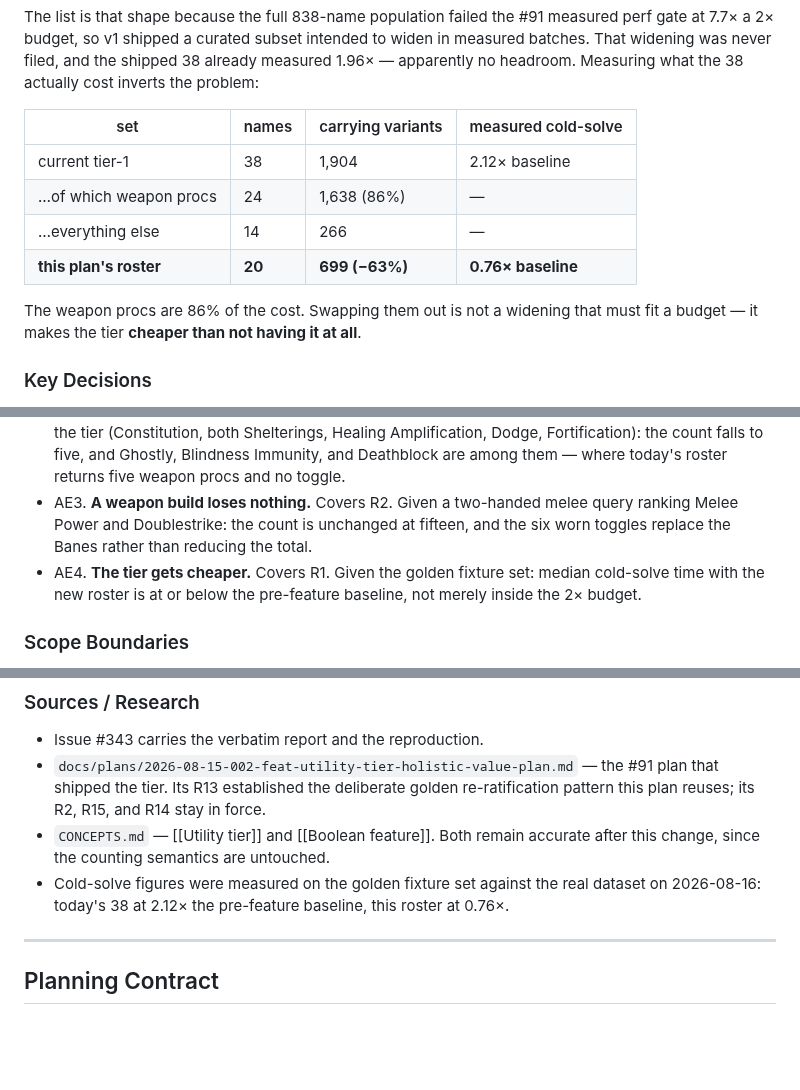
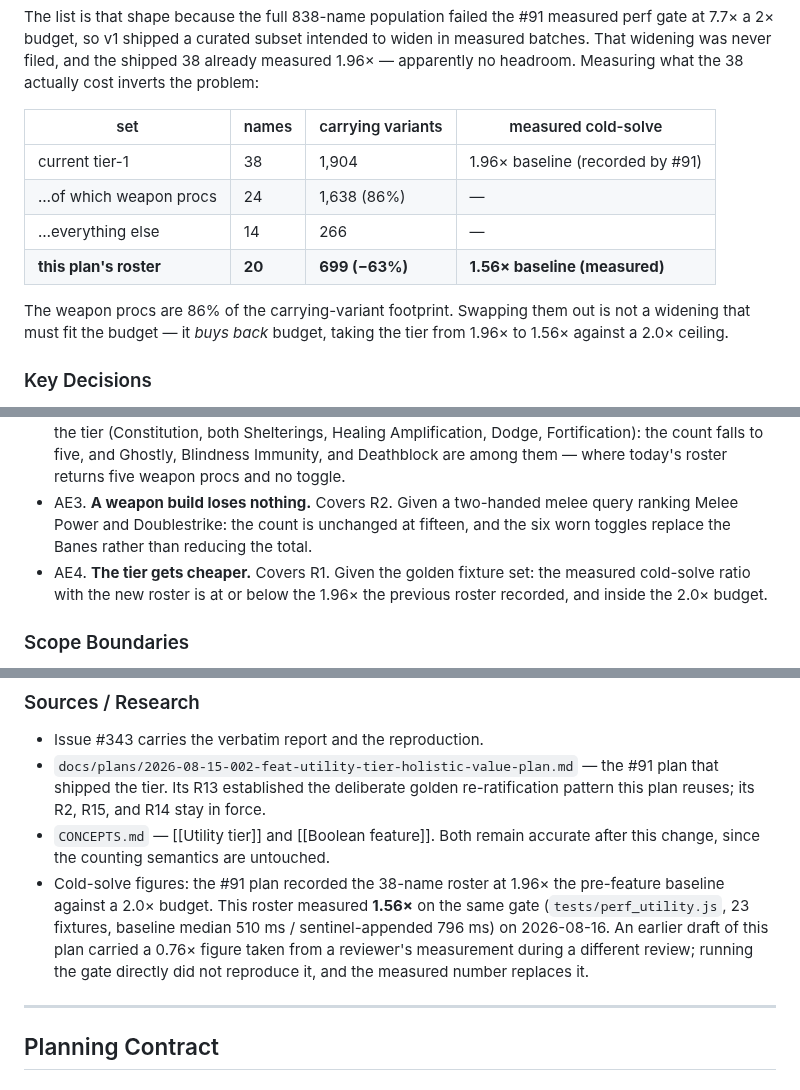
Before and after one commit to eddiefiggie/ddo-loadout-optimizer, a Markdown page: docs/plans/2026-08-16-004-fix-utility-default-roster-plan.md, 3 parts joined by grey strips. Drawn GitHub-style; blank space fills up the shorter version.

Commit message:
docs(plans): correct the perf figure with a measured number
The plan claimed the new roster lands at 0.76x the pre-feature baseline —
"cheaper than not having the tier at all." Running the gate the plan's own
Verification Contract names (tests/perf_utility.js) does not reproduce that:
the measured ratio is 1.56x, against a 2.0x budget and the 1.96x the previous
roster recorded.

The 0.76x came from a reviewer's measurement during the container review and I
carried it into the plan without running the gate myself. The change is still a
real win — it buys back budget rather than spending it — but it does not make
the tier free, and the PR should not say it does.

Measured: 23 fixtures, baseline median 510 ms, sentinel-appended 796 ms,
PERF GATE PASS.

Co-Authored-By: Claude Opus 5 (1M context) <noreply@anthropic.com>

```diff
--- a/docs/plans/2026-08-16-004-fix-utility-default-roster-plan.md
+++ b/docs/plans/2026-08-16-004-fix-utility-default-roster-plan.md
@@ -40,12 +40,12 @@ The list is that shape because the full 838-name population failed the #91 measu
 
 | set | names | carrying variants | measured cold-solve |
 |---|---|---|---|
-| current tier-1 | 38 | 1,904 | 2.12× baseline |
+| current tier-1 | 38 | 1,904 | 1.96× baseline (recorded by #91) |
 | …of which weapon procs | 24 | 1,638 (86%) | — |
 | …everything else | 14 | 266 | — |
-| **this plan's roster** | **20** | **699 (−63%)** | **0.76× baseline** |
+| **this plan's roster** | **20** | **699 (−63%)** | **1.56× baseline (measured)** |
 
-The weapon procs are 86% of the cost. Swapping them out is not a widening that must fit a budget — it makes the tier **cheaper than not having it at all**.
+The weapon procs are 86% of the carrying-variant footprint. Swapping them out is not a widening that must fit the budget — it *buys back* budget, taking the tier from 1.96× to 1.56× against a 2.0× ceiling.
 
 ### Key Decisions
 
@@ -68,7 +68,7 @@ The weapon procs are 86% of the cost. Swapping them out is not a widening that m
 - AE1. **The reported bug closes.** Covers R1. Given an ML34 solve with a single ranked priority (Constitution) and the Utility tier at the bottom: Ghostly, True Seeing, Blurry, Freedom of Movement, Blindness Immunity, and Deathblock all appear among the counted effects, where today's solve returns fourteen weapon procs and none of them.
 - AE2. **It survives contention.** Covers R1. Given the same solve with six contested ranked stats above the tier (Constitution, both Shelterings, Healing Amplification, Dodge, Fortification): the count falls to five, and Ghostly, Blindness Immunity, and Deathblock are among them — where today's roster returns five weapon procs and no toggle.
 - AE3. **A weapon build loses nothing.** Covers R2. Given a two-handed melee query ranking Melee Power and Doublestrike: the count is unchanged at fifteen, and the six worn toggles replace the Banes rather than reducing the total.
-- AE4. **The tier gets cheaper.** Covers R1. Given the golden fixture set: median cold-solve time with the new roster is at or below the pre-feature baseline, not merely inside the 2× budget.
+- AE4. **The tier gets cheaper.** Covers R1. Given the golden fixture set: the measured cold-solve ratio with the new roster is at or below the 1.96× the previous roster recorded, and inside the 2.0× budget.
 
 ### Scope Boundaries
 
@@ -98,7 +98,7 @@ The weapon procs are 86% of the cost. Swapping them out is not a widening that m
 - Issue #343 carries the verbatim report and the reproduction.
 - `docs/plans/2026-08-15-002-feat-utility-tier-holistic-value-plan.md` — the #91 plan that shipped the tier. Its R13 established the deliberate golden re-ratification pattern this plan reuses; its R2, R15, and R14 stay in force.
 - `CONCEPTS.md` — [[Utility tier]] and [[Boolean feature]]. Both remain accurate after this change, since the counting semantics are untouched.
-- Cold-solve figures were measured on the golden fixture set against the real dataset on 2026-08-16: today's 38 at 2.12× the pre-feature baseline, this roster at 0.76×.
+- Cold-solve figures: the #91 plan recorded the 38-name roster at 1.96× the pre-feature baseline against a 2.0× budget. This roster measured **1.56×** on the same gate (`tests/perf_utility.js`, 23 fixtures, baseline median 510 ms / sentinel-appended 796 ms) on 2026-08-16. An earlier draft of this plan carried a 0.76× figure taken from a reviewer's measurement during a different review; running the gate directly did not reproduce it, and the measured number replaces it.
 
 ---
 
```
Also changed, not shown: other parts of docs/plans/2026-08-16-004-fix-utility-default-roster-plan.md (+1 -1 lines).
